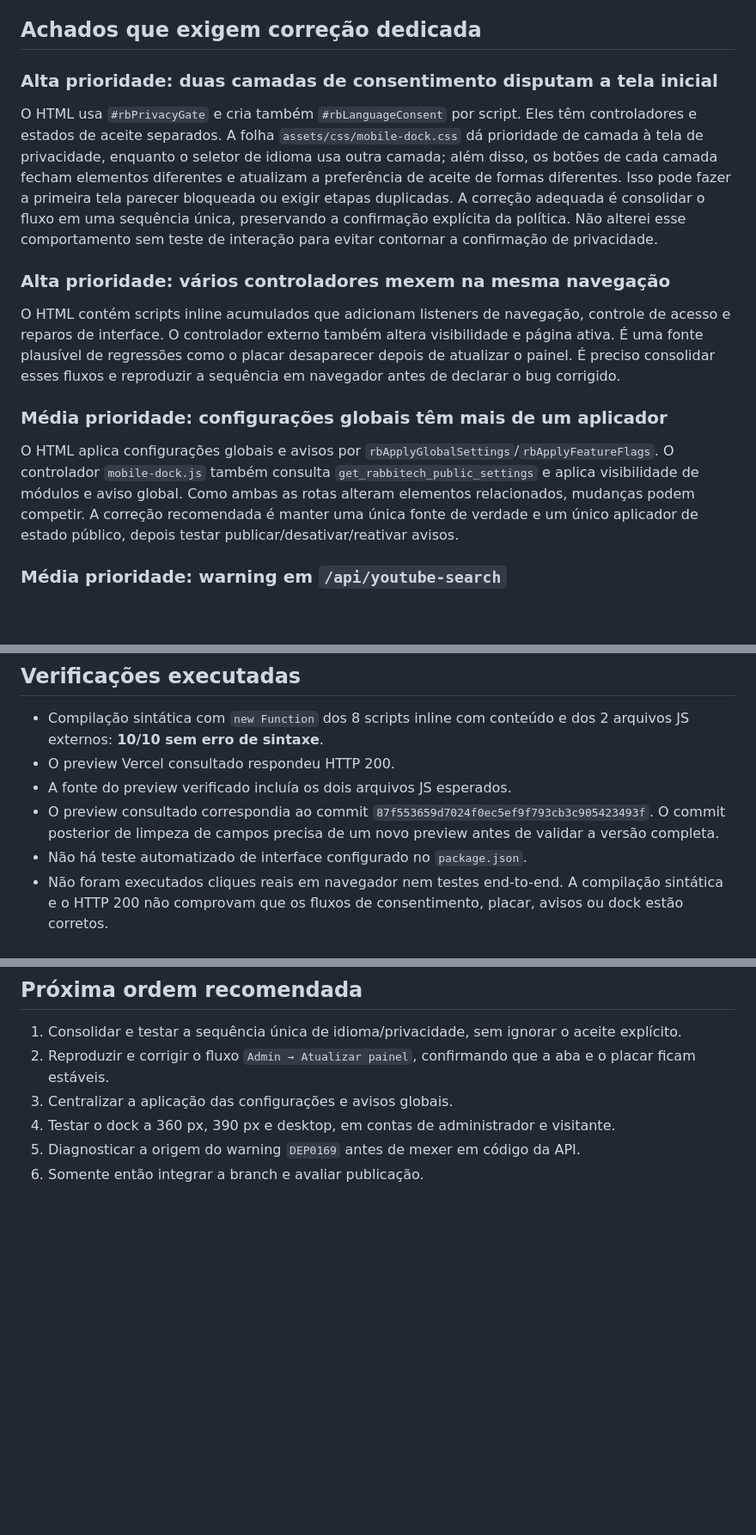
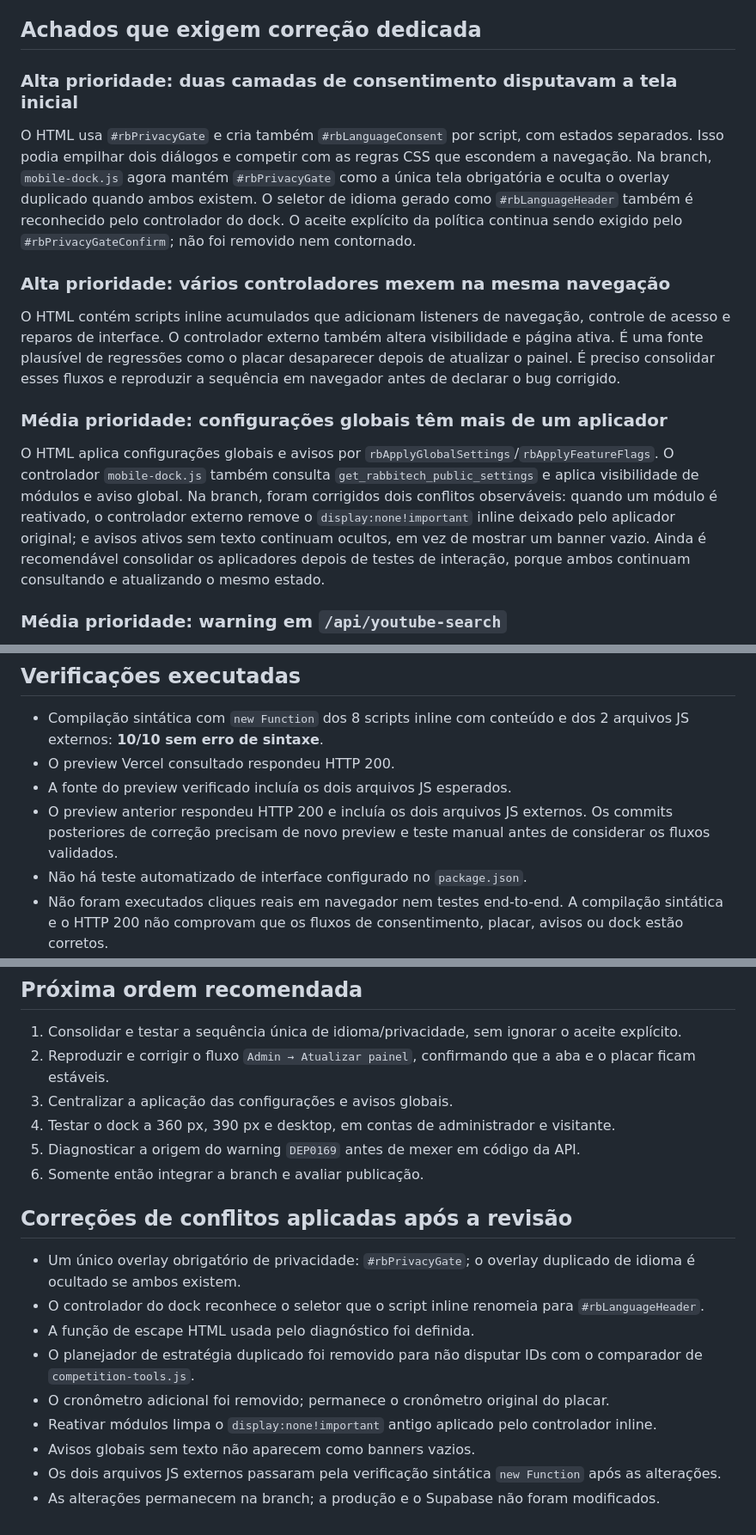
Before and after one commit to Luizgamer114523/Rabbitech-calculator-first-lego-league, a Markdown page: docs/code-review-2026-10-27.md, 3 parts joined by grey strips. Shown at 86% size. Rendered like a GitHub page; blank space fills up the shorter version.

Commit message:
Document consent and feature-flag conflict fixes

```diff
--- a/docs/code-review-2026-10-27.md
+++ b/docs/code-review-2026-10-27.md
@@ -35,14 +35,14 @@ O limite de comprimento é aplicado somente ao campo de nome, e a confiança est
 
 ## Achados que exigem correção dedicada
 
-### Alta prioridade: duas camadas de consentimento disputam a tela inicial
-O HTML usa `#rbPrivacyGate` e cria também `#rbLanguageConsent` por script. Eles têm controladores e estados de aceite separados. A folha `assets/css/mobile-dock.css` dá prioridade de camada à tela de privacidade, enquanto o seletor de idioma usa outra camada; além disso, os botões de cada camada fecham elementos diferentes e atualizam a preferência de aceite de formas diferentes. Isso pode fazer a primeira tela parecer bloqueada ou exigir etapas duplicadas. A correção adequada é consolidar o fluxo em uma sequência única, preservando a confirmação explícita da política. Não alterei esse comportamento sem teste de interação para evitar contornar a confirmação de privacidade.
+### Alta prioridade: duas camadas de consentimento disputavam a tela inicial
+O HTML usa `#rbPrivacyGate` e cria também `#rbLanguageConsent` por script, com estados separados. Isso podia empilhar dois diálogos e competir com as regras CSS que escondem a navegação. Na branch, `mobile-dock.js` agora mantém `#rbPrivacyGate` como a única tela obrigatória e oculta o overlay duplicado quando ambos existem. O seletor de idioma gerado como `#rbLanguageHeader` também é reconhecido pelo controlador do dock. O aceite explícito da política continua sendo exigido pelo `#rbPrivacyGateConfirm`; não foi removido nem contornado.
 
 ### Alta prioridade: vários controladores mexem na mesma navegação
 O HTML contém scripts inline acumulados que adicionam listeners de navegação, controle de acesso e reparos de interface. O controlador externo também altera visibilidade e página ativa. É uma fonte plausível de regressões como o placar desaparecer depois de atualizar o painel. É preciso consolidar esses fluxos e reproduzir a sequência em navegador antes de declarar o bug corrigido.
 
 ### Média prioridade: configurações globais têm mais de um aplicador
-O HTML aplica configurações globais e avisos por `rbApplyGlobalSettings`/`rbApplyFeatureFlags`. O controlador `mobile-dock.js` também consulta `get_rabbitech_public_settings` e aplica visibilidade de módulos e aviso global. Como ambas as rotas alteram elementos relacionados, mudanças podem competir. A correção recomendada é manter uma única fonte de verdade e um único aplicador de estado público, depois testar publicar/desativar/reativar avisos.
+O HTML aplica configurações globais e avisos por `rbApplyGlobalSettings`/`rbApplyFeatureFlags`. O controlador `mobile-dock.js` também consulta `get_rabbitech_public_settings` e aplica visibilidade de módulos e aviso global. Na branch, foram corrigidos dois conflitos observáveis: quando um módulo é reativado, o controlador externo remove o `display:none!important` inline deixado pelo aplicador original; e avisos ativos sem texto continuam ocultos, em vez de mostrar um banner vazio. Ainda é recomendável consolidar os aplicadores depois de testes de interação, porque ambos continuam consultando e atualizando o mesmo estado.
 
 ### Média prioridade: warning em `/api/youtube-search`
 Os logs de produção mostram o aviso Node.js `DEP0169` ligado a `url.parse()`. A versão atual do arquivo `api/youtube-search.js` já usa `new URL()` e não contém chamada direta a `url.parse()`; a origem pode estar no runtime ou em uma dependência. Não fiz uma alteração especulativa. É preciso obter um stack trace útil para identificar a origem.
@@ -52,7 +52,7 @@ Os logs de produção mostram o aviso Node.js `DEP0169` ligado a `url.parse()`.
 - Compilação sintática com `new Function` dos 8 scripts inline com conteúdo e dos 2 arquivos JS externos: **10/10 sem erro de sintaxe**.
 - O preview Vercel consultado respondeu HTTP 200.
 - A fonte do preview verificado incluía os dois arquivos JS esperados.
-- O preview consultado correspondia ao commit `87f553659d7024f0ec5ef9f793cb3c905423493f`. O commit posterior de limpeza de campos precisa de um novo preview antes de validar a versão completa.
+- O preview anterior respondeu HTTP 200 e incluía os dois arquivos JS externos. Os commits posteriores de correção precisam de novo preview e teste manual antes de considerar os fluxos validados.
 - Não há teste automatizado de interface configurado no `package.json`.
 - Não foram executados cliques reais em navegador nem testes end-to-end. A compilação sintática e o HTTP 200 não comprovam que os fluxos de consentimento, placar, avisos ou dock estão corretos.
 
@@ -64,3 +64,16 @@ Os logs de produção mostram o aviso Node.js `DEP0169` ligado a `url.parse()`.
 4. Testar o dock a 360 px, 390 px e desktop, em contas de administrador e visitante.
 5. Diagnosticar a origem do warning `DEP0169` antes de mexer em código da API.
 6. Somente então integrar a branch e avaliar publicação.
+
+
+## Correções de conflitos aplicadas após a revisão
+
+- Um único overlay obrigatório de privacidade: `#rbPrivacyGate`; o overlay duplicado de idioma é ocultado se ambos existem.
+- O controlador do dock reconhece o seletor que o script inline renomeia para `#rbLanguageHeader`.
+- A função de escape HTML usada pelo diagnóstico foi definida.
+- O planejador de estratégia duplicado foi removido para não disputar IDs com o comparador de `competition-tools.js`.
+- O cronômetro adicional foi removido; permanece o cronômetro original do placar.
+- Reativar módulos limpa o `display:none!important` antigo aplicado pelo controlador inline.
+- Avisos globais sem texto não aparecem como banners vazios.
+- Os dois arquivos JS externos passaram pela verificação sintática `new Function` após as alterações.
+- As alterações permanecem na branch; a produção e o Supabase não foram modificados.
```
